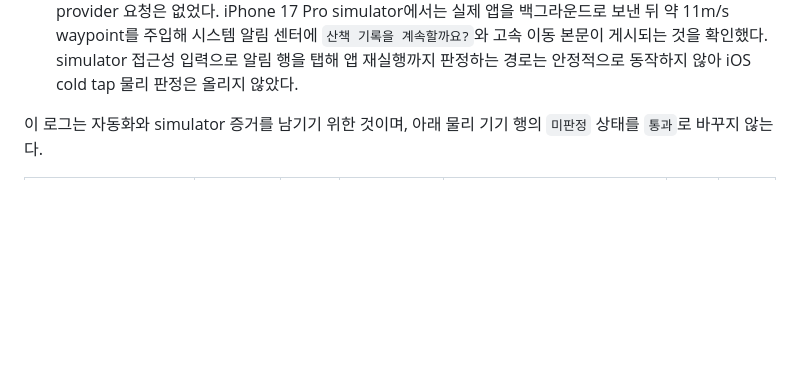
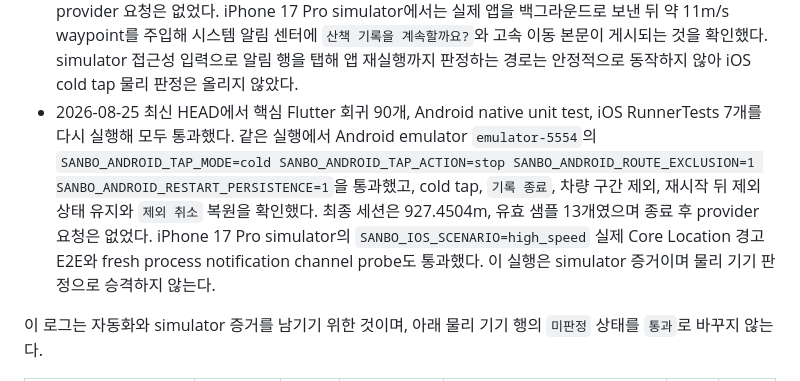
Before and after one commit to devcsb/sanbo, a Markdown page: docs/DEVICE_VALIDATION.md, the part around the change. GitHub-like rendering; blank space fills up the shorter version.

Commit message:
docs: record latest validation loop

```diff
--- a/docs/DEVICE_VALIDATION.md
+++ b/docs/DEVICE_VALIDATION.md
@@ -282,6 +282,7 @@ IOS_SIMULATOR_ID=96749A10-F3A8-4C98-87EE-79A8EE439BDA \
 - 같은 최신 실행에서 `SANBO_ANDROID_TAP_MODE=cold SANBO_ANDROID_TAP_ACTION=stop SANBO_ANDROID_NOTIFICATION_PERMISSION=deny`를 실행했다. 시스템 알림 없이 앱 내부 고속 경고에서 `기록 종료`를 선택했고 970.3767m, 유효 샘플 13개의 completed 세션과 종료 후 provider 해제를 확인했다.
 - 2026-08-25에 iOS scene manifest의 종료 상태 알림 탭 경로를 보강했다. `SceneDelegate`의 `connectionOptions.notificationResponse`를 AppDelegate의 readiness 버퍼로 전달하고, payload 검증 회귀 테스트를 추가했다. Android native unit test와 iOS RunnerTests 7개, iOS simulator의 실제 Core Location 고속 E2E와 fresh process notification channel probe를 다시 통과했다.
 - 같은 날 현재 HEAD에서 Android emulator `emulator-5554`의 cold tap, `기록 종료`, 차량 구간 제외, 강제 종료 뒤 제외 상태 유지와 복원을 다시 실행했다. 최종 세션은 970.3855m, 유효 샘플 13개였고 종료 후 provider 요청은 없었다. iPhone 17 Pro simulator에서는 실제 앱을 백그라운드로 보낸 뒤 약 11m/s waypoint를 주입해 시스템 알림 센터에 `산책 기록을 계속할까요?`와 고속 이동 본문이 게시되는 것을 확인했다. simulator 접근성 입력으로 알림 행을 탭해 앱 재실행까지 판정하는 경로는 안정적으로 동작하지 않아 iOS cold tap 물리 판정은 올리지 않았다.
+- 2026-08-25 최신 HEAD에서 핵심 Flutter 회귀 90개, Android native unit test, iOS RunnerTests 7개를 다시 실행해 모두 통과했다. 같은 실행에서 Android emulator `emulator-5554`의 `SANBO_ANDROID_TAP_MODE=cold SANBO_ANDROID_TAP_ACTION=stop SANBO_ANDROID_ROUTE_EXCLUSION=1 SANBO_ANDROID_RESTART_PERSISTENCE=1`을 통과했고, cold tap, `기록 종료`, 차량 구간 제외, 재시작 뒤 제외 상태 유지와 `제외 취소` 복원을 확인했다. 최종 세션은 927.4504m, 유효 샘플 13개였으며 종료 후 provider 요청은 없었다. iPhone 17 Pro simulator의 `SANBO_IOS_SCENARIO=high_speed` 실제 Core Location 경고 E2E와 fresh process notification channel probe도 통과했다. 이 실행은 simulator 증거이며 물리 기기 판정으로 승격하지 않는다.
 
 이 로그는 자동화와 simulator 증거를 남기기 위한 것이며, 아래 물리 기기 행의
 `미판정` 상태를 `통과`로 바꾸지 않는다.
```
